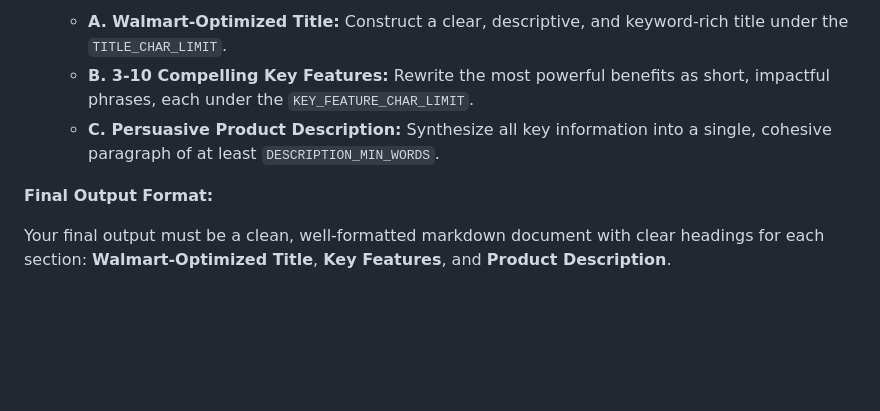
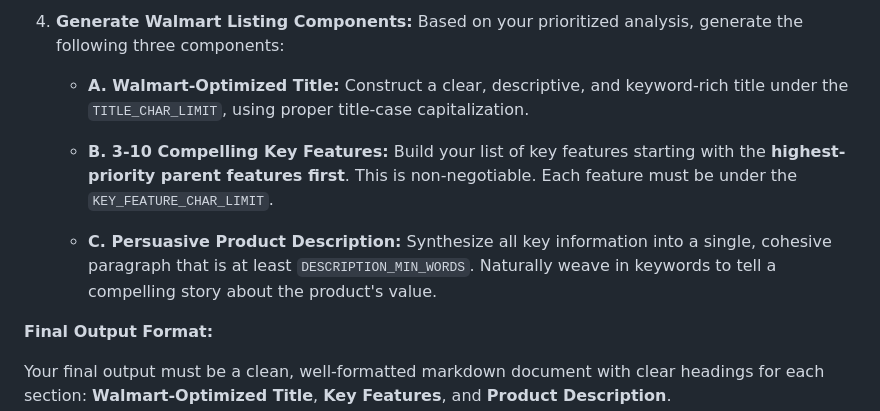
Before and after one commit to johnwesleyquintero/listing-documentation, a Markdown page: Walmart/prompts/listing-architect.md, the part around the change printed below. Drawn GitHub-style; blank space fills up the shorter version.

```diff
--- a/Walmart/prompts/listing-architect.md
+++ b/Walmart/prompts/listing-architect.md
@@ -46,7 +51,11 @@ Your task is to take the provided `Source Listing Assets` and re-architect them
 
-    *   **A. Walmart-Optimized Title:** Construct a clear, descriptive, and keyword-rich title under the `TITLE_CHAR_LIMIT`.
-    *   **B. 3-10 Compelling Key Features:** Rewrite the most powerful benefits as short, impactful phrases, each under the `KEY_FEATURE_CHAR_LIMIT`.
-    *   **C. Persuasive Product Description:** Synthesize all key information into a single, cohesive paragraph of at least `DESCRIPTION_MIN_WORDS`.
+4.  **Generate Walmart Listing Components:** Based on your prioritized analysis, generate the following three components:
+
+    *   **A. Walmart-Optimized Title:** Construct a clear, descriptive, and keyword-rich title under the `TITLE_CHAR_LIMIT`, using proper title-case capitalization.
+
+    *   **B. 3-10 Compelling Key Features:** Build your list of key features starting with the **highest-priority parent features first**. This is non-negotiable. Each feature must be under the `KEY_FEATURE_CHAR_LIMIT`.
+
+    *   **C. Persuasive Product Description:** Synthesize all key information into a single, cohesive paragraph that is at least `DESCRIPTION_MIN_WORDS`. Naturally weave in keywords to tell a compelling story about the product's value.
 
 **Final Output Format:**
 
```
Also changed, not shown: other parts of Walmart/prompts/listing-architect.md (+15 -10 lines).
